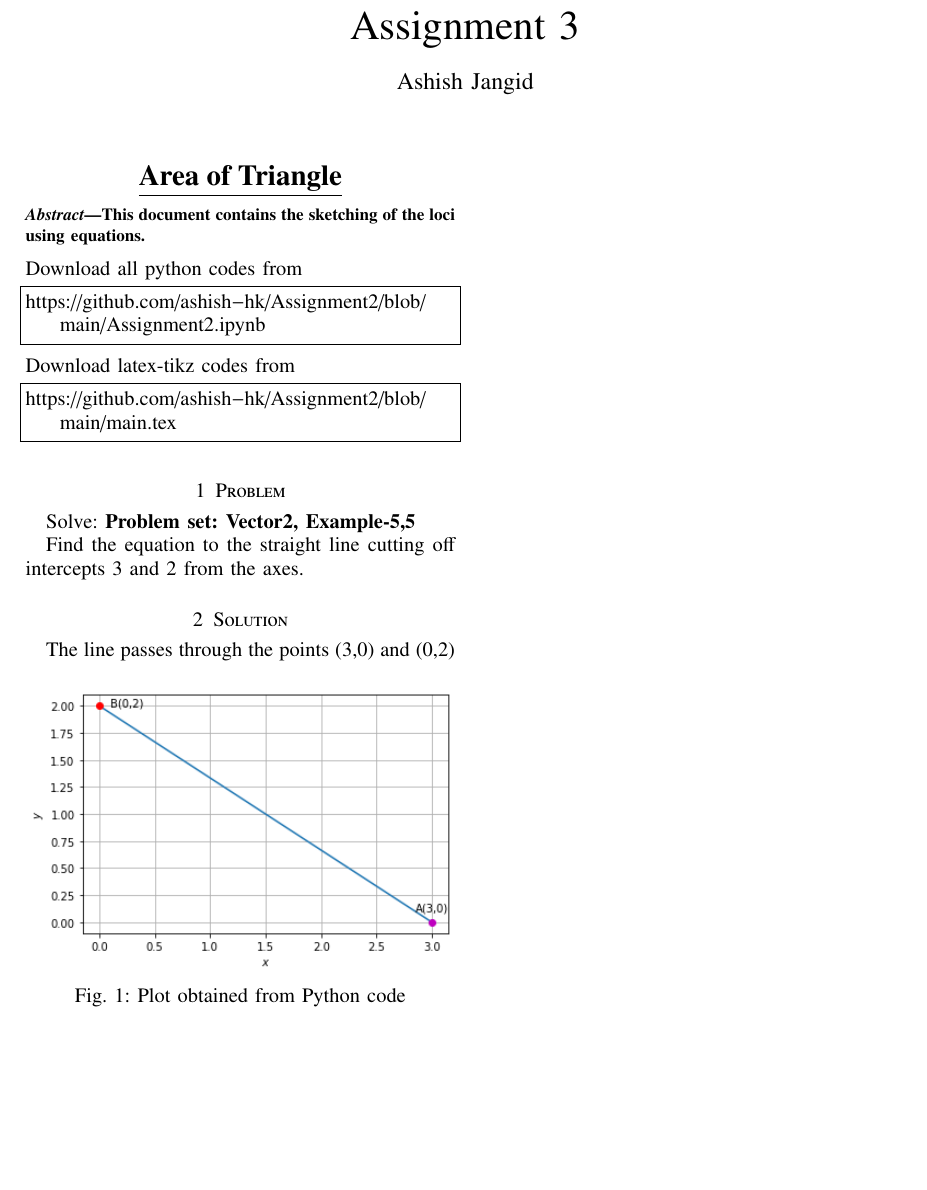
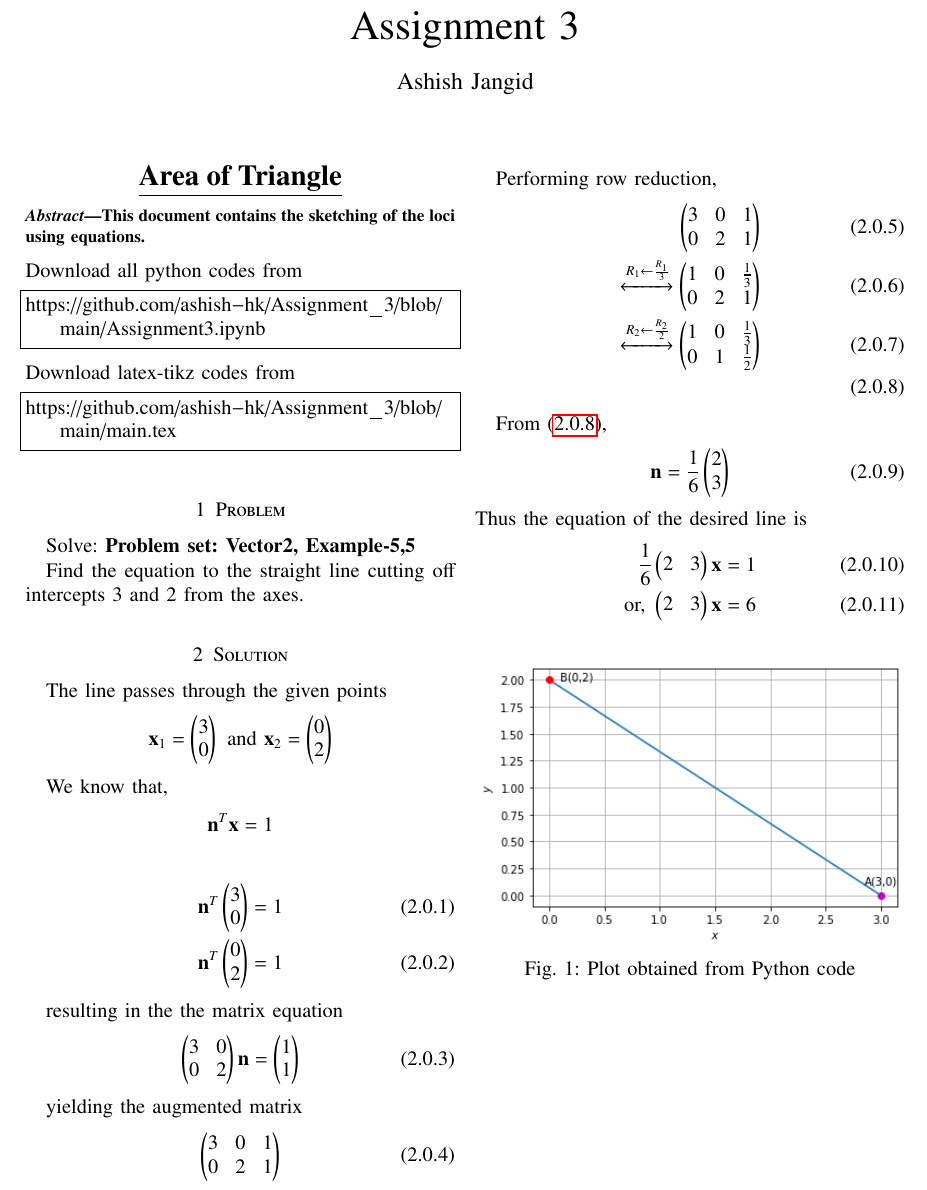
Before and after one commit to ashish-hk/Assignment_3, a LaTeX paper (main.tex): part of the page, cut so that both start at the same text, the shorter picture padded with empty space. Compiled offline with pdfLaTeX.

Commit message:
Updates from Overleaf

```diff
--- a/main.tex
+++ b/main.tex
@@ -252,13 +252,13 @@ This document contains the sketching of the loci using equations.
 Download all python codes from
 %
 \begin{lstlisting}
-https://github.com/ashish-hk/Assignment2/blob/main/Assignment2.ipynb
+https://github.com/ashish-hk/Assignment_3/blob/main/Assignment3.ipynb
 \end{lstlisting}
 %
 Download latex-tikz codes from
 %
 \begin{lstlisting}
-https://github.com/ashish-hk/Assignment2/blob/main/main.tex
+https://github.com/ashish-hk/Assignment_3/blob/main/main.tex
 \end{lstlisting}
 %
 \section{Problem}
@@ -270,7 +270,62 @@ Find the equation to the straight line cutting off intercepts 3 and 2 from the a
 
 \section{Solution}
 
-The line passes through the points (3,0) and (0,2)
+The line passes through the given points
+\begin{align*}
+\vec{x}_{1}=\myvec{3\\0} \text{ and } \vec{x}_{2}=\myvec{0\\2}
+\end{align*}
+
+We know that,
+\begin{align*}
+\vec{n}^{T}\vec{x}=1
+\end{align*}
+
+\begin{align}
+\vec{n}^{T}\myvec{3\\0}=1\\
+\vec{n}^{T}\myvec{0\\2}=1
+\end{align}
+
+
+
+
+
+
+resulting in the the matrix equation
+\begin{align}
+\myvec{3 & 0 \\ 0 & 2} \vec{n} = \myvec{1 \\ 1}
+\end{align}
+
+yielding the augmented matrix
+\begin{align}
+\myvec{3 &0 & 1\\0 & 2 & 1}
+\end{align}
+
+
+Performing row reduction,
+\begin{align}
+\myvec{3 &0 & 1\\0 & 2 & 1}
+\\
+\xleftrightarrow {R_1\leftarrow \frac{R_1}{3}}\myvec{1 &0 & \frac{1}{3}\\0 & 2 & 1}\\
+\xleftrightarrow {R_2\leftarrow \frac{R_2}{2}}\myvec{1 &0 & \frac{1}{3}\\0 & 1 & \frac{1}{2}}\\
+\label{eq:line_aug}
+\end{align}
+
+
+From \eqref{eq:line_aug},
+\begin{align}
+\vec{n} = \frac{1}{6}\myvec{2 \\3}
+\end{align}
+%
+Thus the equation of the desired line is
+\begin{align}
+\frac{1}{6}\myvec{2 &3}\vec{x} &= 1
+\\
+\text{or, } \myvec{2 &3}\vec{x} &= 6
+\end{align}
+
+
+
+
 
 
 
```
